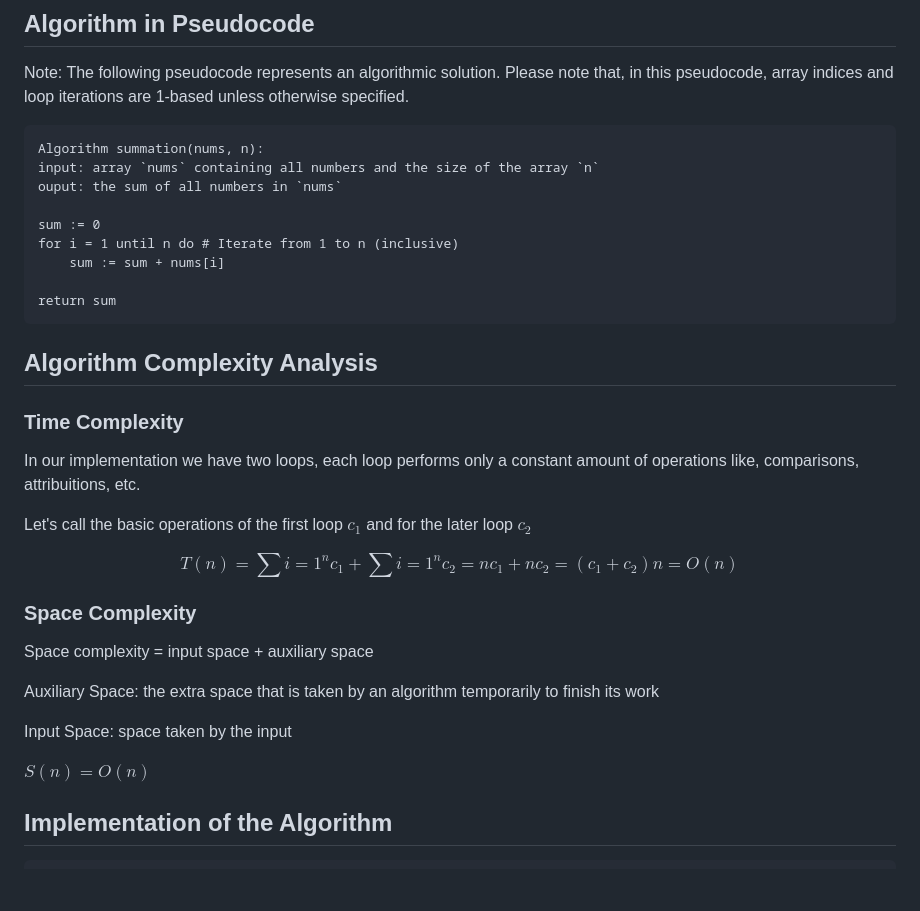
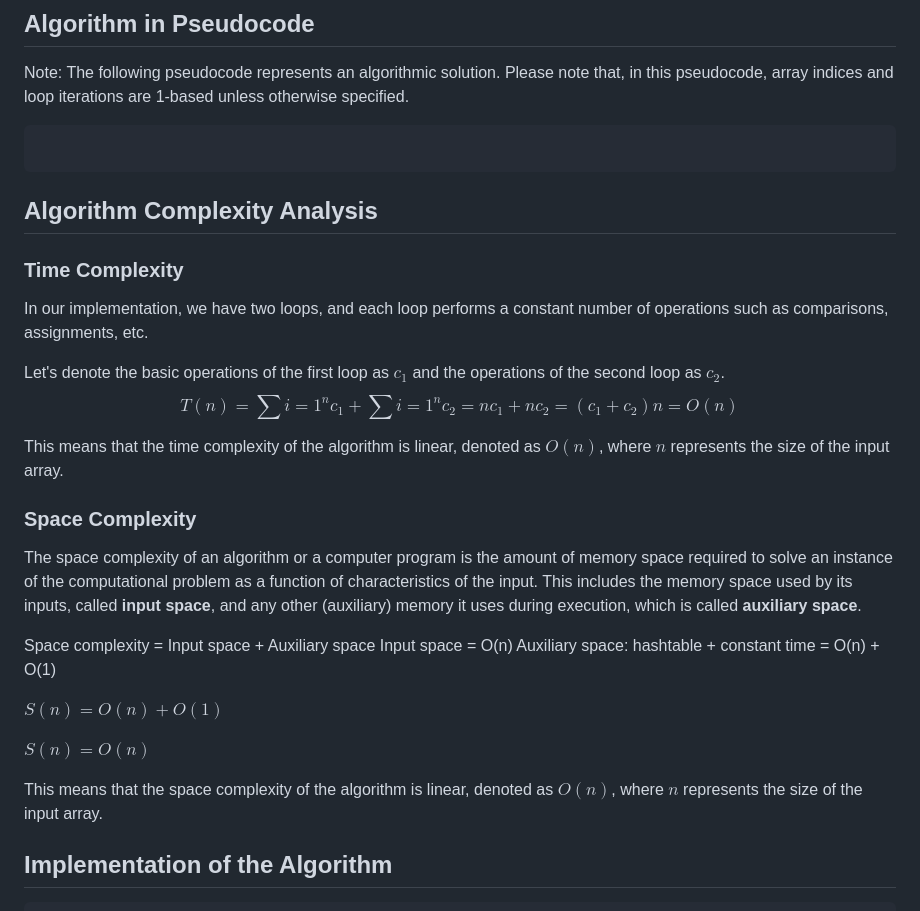
Before and after one commit to williamsilvaj/LeetcodeExplained, a Markdown page: SumAlgorithm/explanation.md, the part around one of its changes. GitHub-like rendering; blank space fills up the shorter version.

````diff
--- a/SumAlgorithm/explanation.md
+++ b/SumAlgorithm/explanation.md
@@ -64,34 +64,27 @@ We can create a mapping of all elements `(key, value) -> (nums[j], j)`, and for
 Note: The following pseudocode represents an algorithmic solution. Please note that, in this pseudocode, array indices and loop iterations are 1-based unless otherwise specified.
 
 ```plaintext
-Algorithm summation(nums, n):
-input: array `nums` containing all numbers and the size of the array `n`
-ouput: the sum of all numbers in `nums`
-
-sum := 0
-for i = 1 until n do # Iterate from 1 to n (inclusive)
-    sum := sum + nums[i]
-
-return sum
 ```
 ## Algorithm Complexity Analysis
 ### Time Complexity
-In our implementation we have two loops, each loop performs only a constant amount of operations like, comparisons, attribuitions, etc.
+In our implementation, we have two loops, and each loop performs a constant number of operations such as comparisons, assignments, etc.
 
-Let's call the basic operations of the first loop $c_1$ and for the later loop $c_2$
-
+Let's denote the basic operations of the first loop as $c_1$ and the operations of the second loop as $c_2$.
 $$T(n) =\sum{i=1}^n c_1 + \sum{i=1}^n c_2 = nc_1 + nc_2 = (c_1 + c_2)n = O(n)$$
 
+This means that the time complexity of the algorithm is linear, denoted as $O(n)$, where $n$ represents the size of the input array.
+### Space Complexity
+The space complexity of an algorithm or a computer program is the amount of memory space required to solve an instance of the computational problem as a function of characteristics of the input. This includes the memory space used by its inputs, called **input space**, and any other (auxiliary) memory it uses during execution, which is called **auxiliary space**.
 
-### Space Complexity
+Space complexity = Input space + Auxiliary space
+Input space = O(n)
+Auxiliary space: hashtable + constant time = O(n) + O(1)
 
-Space complexity = input space + auxiliary space
-
-Auxiliary Space: the extra space that is taken by an algorithm temporarily to finish its work
-
-Input Space: space taken by the input
+$S(n) = O(n) + O(1)$
 
 $S(n) = O(n)$
+
+This means that the space complexity of the algorithm is linear, denoted as $O(n)$, where $n$ represents the size of the input array.
 
 ## Implementation of the Algorithm
 ```java
````
Also changed, not shown: other parts of SumAlgorithm/explanation.md (+0 -1 lines).
